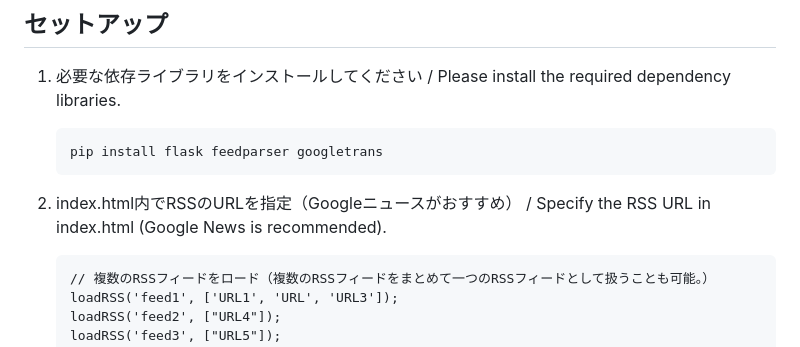
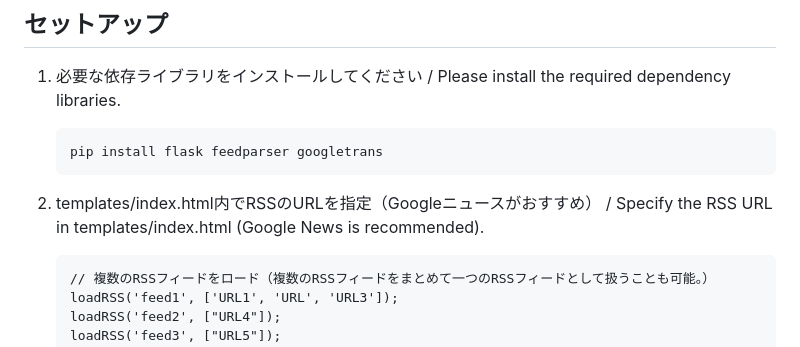
Before and after one commit to PalimpsestCraft/RSSReader, a Markdown page: README.md, the part around the change. Drawn GitHub-style.

````diff
--- a/README.md
+++ b/README.md
@@ -20,7 +20,7 @@ This project is an RSS reader application designed to efficiently collect and or
    pip install flask feedparser googletrans
    ```
 
-2. index.html内でRSSのURLを指定（Googleニュースがおすすめ） / Specify the RSS URL in index.html (Google News is recommended).
+2. templates/index.html内でRSSのURLを指定（Googleニュースがおすすめ） / Specify the RSS URL in templates/index.html (Google News is recommended).
    ```
    // 複数のRSSフィードをロード（複数のRSSフィードをまとめて一つのRSSフィードとして扱うことも可能。）
    loadRSS('feed1', ['URL1', 'URL', 'URL3']);
````
